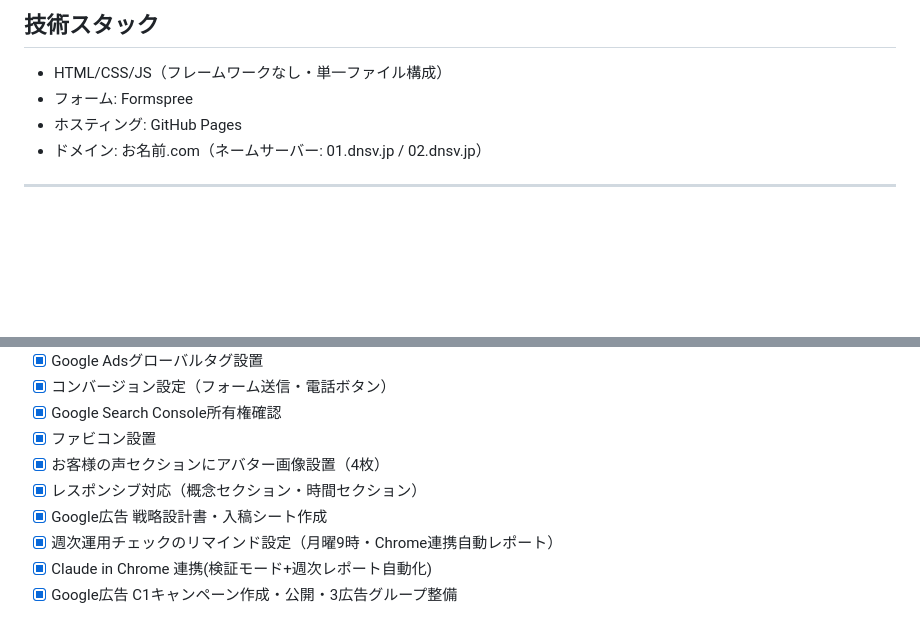
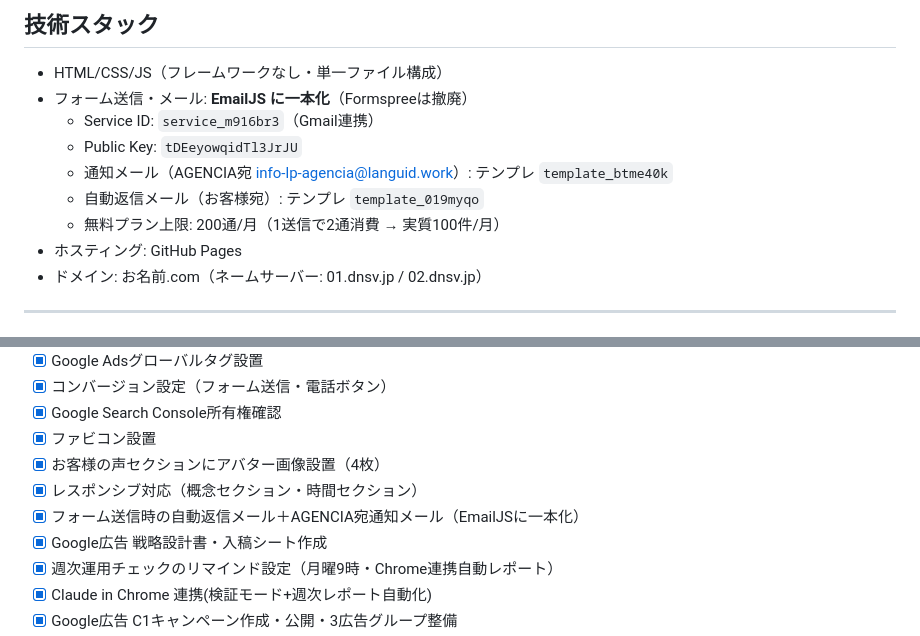
Before and after one commit to lastsamurai-agencia/agencia_lp1, a Markdown page: CLAUDE.md, 2 parts joined by grey strips. GitHub-like rendering; blank space fills up the shorter version.

Commit message:
CLAUDE.md更新：メール基盤をEmailJS一本化に反映
Co-Authored-By: Claude Sonnet 4.6 <noreply@anthropic.com>

```diff
--- a/CLAUDE.md
+++ b/CLAUDE.md
@@ -27,7 +27,12 @@
 ## 技術スタック
 
 - HTML/CSS/JS（フレームワークなし・単一ファイル構成）
-- フォーム: Formspree
+- フォーム送信・メール: **EmailJS に一本化**（Formspreeは撤廃）
+  - Service ID: `service_m916br3`（Gmail連携）
+  - Public Key: `tDEeyowqidTl3JrJU`
+  - 通知メール（AGENCIA宛 info-lp-agencia@languid.work）: テンプレ `template_btme40k`
+  - 自動返信メール（お客様宛）: テンプレ `template_019myqo`
+  - 無料プラン上限: 200通/月（1送信で2通消費 → 実質100件/月）
 - ホスティング: GitHub Pages
 - ドメイン: お名前.com（ネームサーバー: 01.dnsv.jp / 02.dnsv.jp）
 
@@ -58,6 +63,7 @@
 - [x] ファビコン設置
 - [x] お客様の声セクションにアバター画像設置（4枚）
 - [x] レスポンシブ対応（概念セクション・時間セクション）
+- [x] フォーム送信時の自動返信メール＋AGENCIA宛通知メール（EmailJSに一本化）
 - [x] Google広告 戦略設計書・入稿シート作成
 - [x] 週次運用チェックのリマインド設定（月曜9時・Chrome連携自動レポート）
 - [x] Claude in Chrome 連携(検証モード+週次レポート自動化)
```
